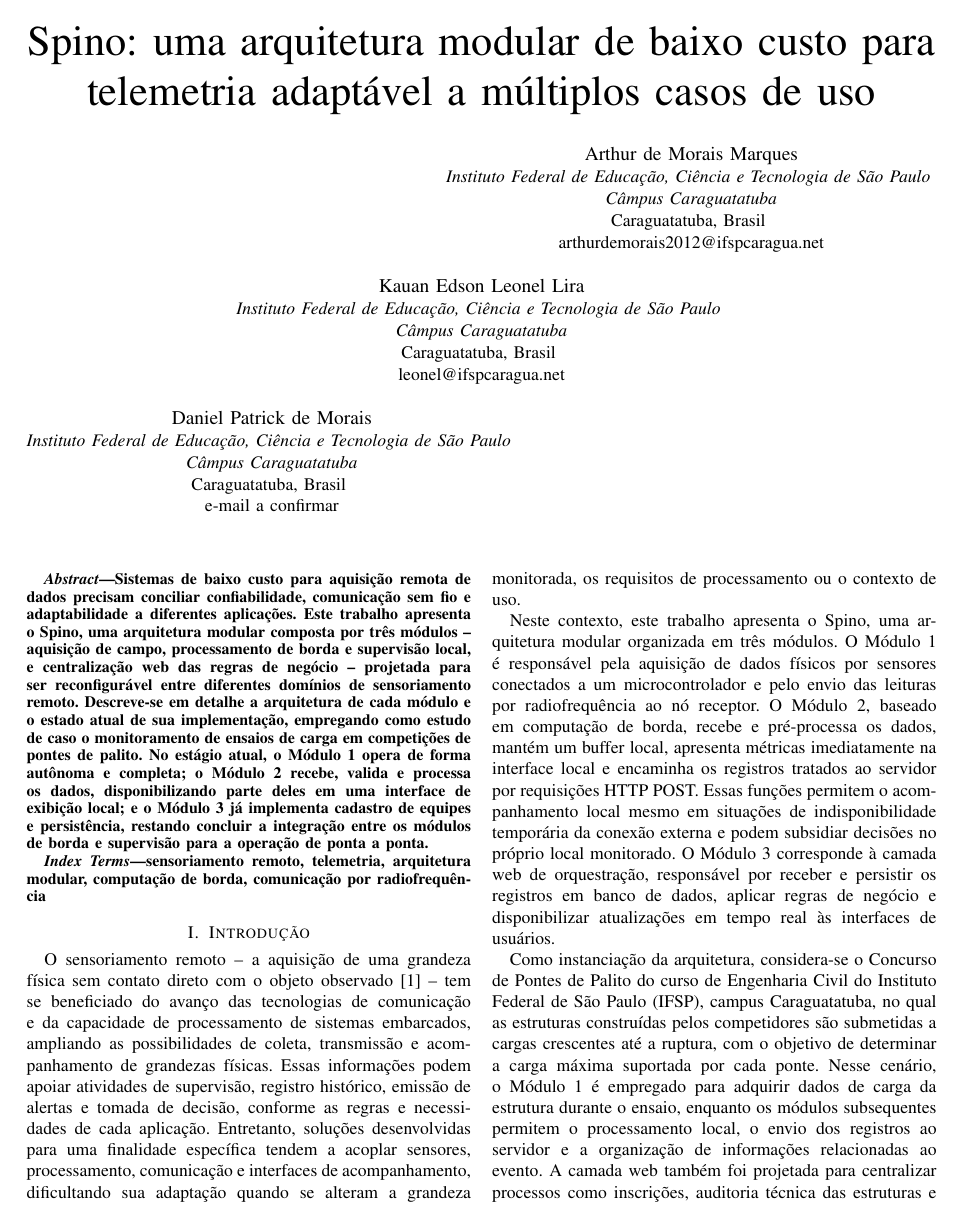
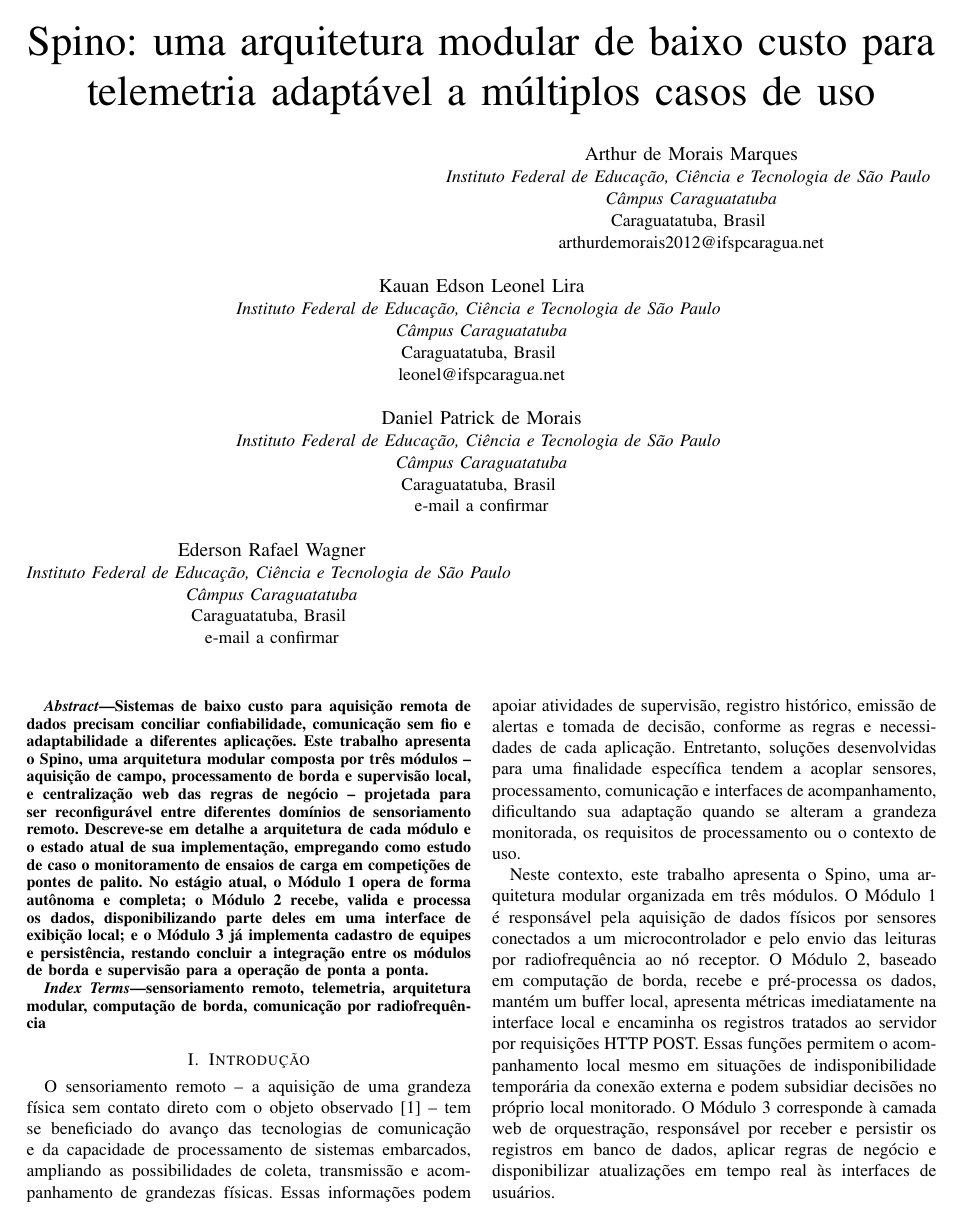
Before and after one commit to ArthurTiso/TCC, a LaTeX paper (spino_sbesc.tex): page 1 of 5. Compiled offline with pdfLaTeX.

Commit message:
adição piá como autor
Todo: Reajuste escrita sobre módulo 1, refazer fluxograma do sistema e reorganização da repetição de explicações texto

```diff
--- a/spino_sbesc.tex
+++ b/spino_sbesc.tex
@@ -44,6 +44,13 @@ leonel@ifspcaragua.net}
 Caraguatatuba, Brasil \\
 % TODO (Daniel): confirmar e-mail
 e-mail a confirmar}
+\and
+\IEEEauthorblockN{Ederson Rafael Wagner}
+\IEEEauthorblockA{\textit{Instituto Federal de Educação, Ciência e Tecnologia de São Paulo} \\
+\textit{Câmpus Caraguatatuba}\\
+Caraguatatuba, Brasil \\
+% TODO (Daniel): confirmar e-mail
+e-mail a confirmar}
 }
 
 \maketitle
```
Also changed, not shown: spino_sbesc.tex (2 more changed lines).
